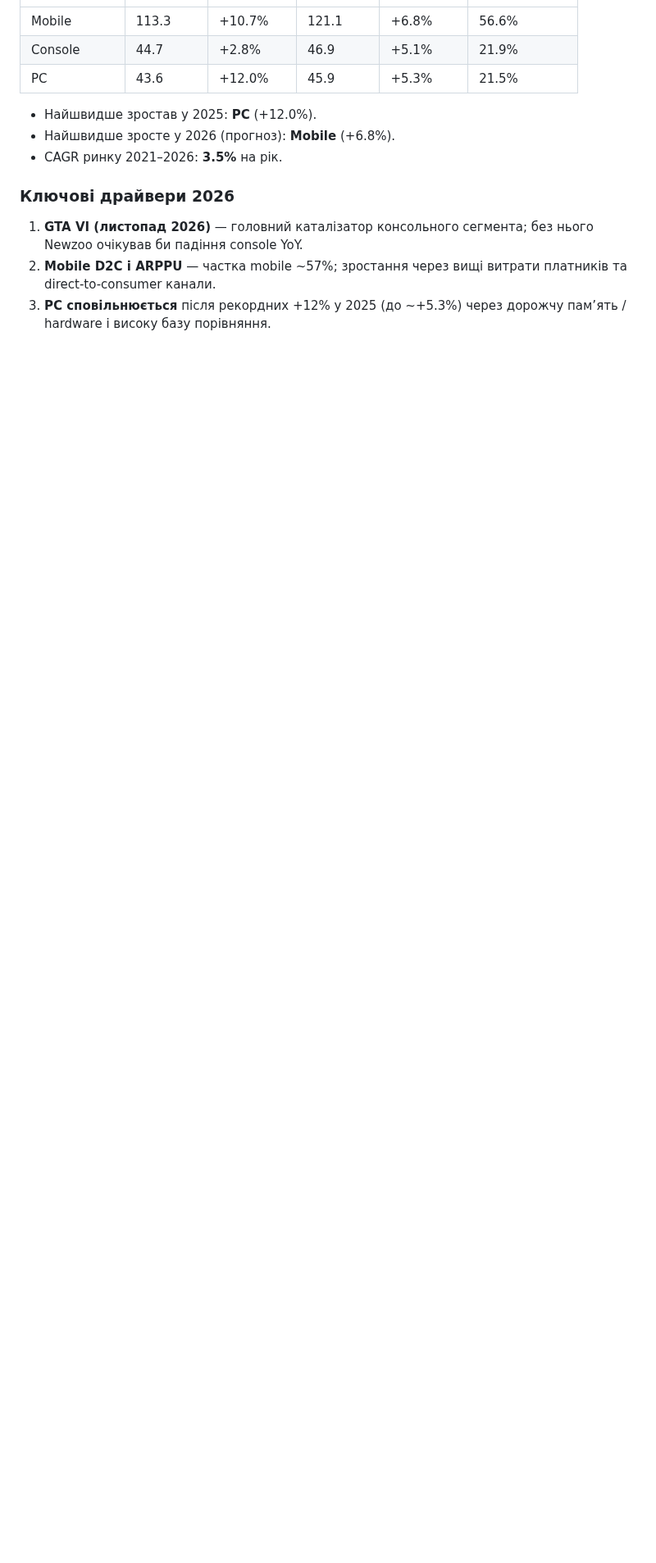
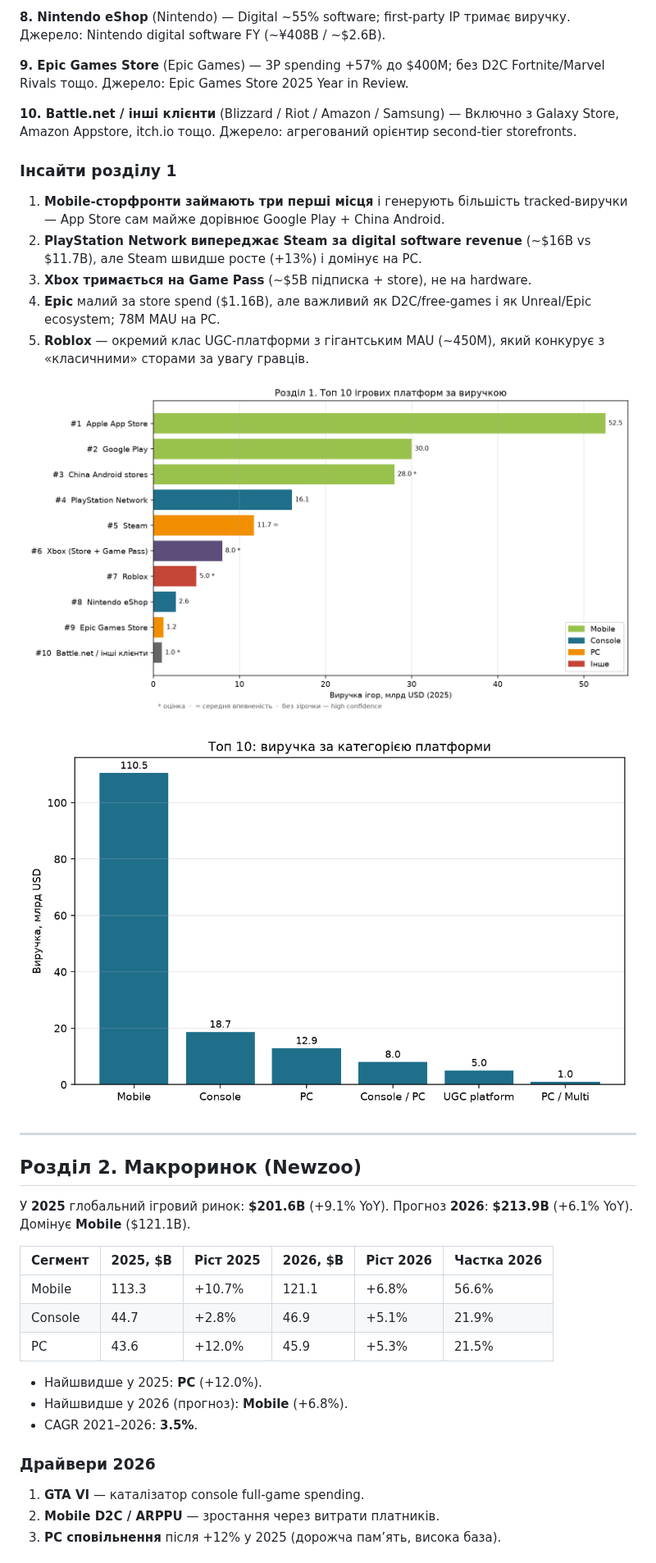
Before and after one commit to Kuliesch/dz1_python, a Markdown page: GAME_MARKET_REPORT.md, the part around one of its changes. Shown at 82% size. Rendered like a GitHub page; pictures changed too: output/top10_by_category.png (added), output/top10_platforms_revenue.png (added); blank space fills up the shorter version.

```diff
--- a/GAME_MARKET_REPORT.md
+++ b/GAME_MARKET_REPORT.md
@@ -13,14 +44,40 @@
+**8. Nintendo eShop** (Nintendo) — Digital ~55% software; first-party IP тримає виручку. Джерело: Nintendo digital software FY (~¥408B / ~$2.6B).
+
+**9. Epic Games Store** (Epic Games) — 3P spending +57% до $400M; без D2C Fortnite/Marvel Rivals тощо. Джерело: Epic Games Store 2025 Year in Review.
+
+**10. Battle.net / інші клієнти** (Blizzard / Riot / Amazon / Samsung) — Включно з Galaxy Store, Amazon Appstore, itch.io тощо. Джерело: агрегований орієнтир second-tier storefronts.
+
+### Інсайти розділу 1
+
+1. **Mobile-сторфронти займають три перші місця** і генерують більшість tracked-виручки — App Store сам майже дорівнює Google Play + China Android.
+2. **PlayStation Network випереджає Steam за digital software revenue** (~$16B vs $11.7B), але Steam швидше росте (+13%) і домінує на PC.
+3. **Xbox тримається на Game Pass** (~$5B підписка + store), не на hardware.
+4. **Epic** малий за store spend ($1.16B), але важливий як D2C/free-games і як Unreal/Epic ecosystem; 78M MAU на PC.
+5. **Roblox** — окремий клас UGC-платформи з гігантським MAU (~450M), який конкурує з «класичними» сторами за увагу гравців.
+
+![top10_platforms_revenue](output/top10_platforms_revenue.png)
+
+![top10_by_category](output/top10_by_category.png)
+
+---
+
+## Розділ 2. Макроринок (Newzoo)
+
+У **2025** глобальний ігровий ринок: **$201.6B** (+9.1% YoY). Прогноз **2026**: **$213.9B** (+6.1% YoY). Домінує **Mobile** ($121.1B).
+
+| Сегмент | 2025, $B | Ріст 2025 | 2026, $B | Ріст 2026 | Частка 2026 |
+|---------|----------|-----------|----------|-----------|-------------|
 | Mobile | 113.3 | +10.7% | 121.1 | +6.8% | 56.6% |
 | Console | 44.7 | +2.8% | 46.9 | +5.1% | 21.9% |
 | PC | 43.6 | +12.0% | 45.9 | +5.3% | 21.5% |
 
-- Найшвидше зростав у 2025: **PC** (+12.0%).
-- Найшвидше зросте у 2026 (прогноз): **Mobile** (+6.8%).
-- CAGR ринку 2021–2026: **3.5%** на рік.
+- Найшвидше у 2025: **PC** (+12.0%).
+- Найшвидше у 2026 (прогноз): **Mobile** (+6.8%).
+- CAGR 2021–2026: **3.5%**.
 
-### Ключові драйвери 2026
+### Драйвери 2026
 
-1. **GTA VI (листопад 2026)** — головний каталізатор консольного сегмента; без нього Newzoo очікував би падіння console YoY.
-2. **Mobile D2C і ARPPU** — частка mobile ~57%; зростання через вищі витрати платників та direct-to-consumer канали.
-3. **PC сповільнюється** після рекордних +12% у 2025 (до ~+5.3%) через дорожчу пам’ять / hardware і високу базу порівняння.
+1. **GTA VI** — каталізатор console full-game spending.
+2. **Mobile D2C / ARPPU** — зростання через витрати платників.
+3. **PC сповільнення** після +12% у 2025 (дорожча пам’ять, висока база).
 
```
Also changed, not shown: other parts of GAME_MARKET_REPORT.md (+68 -26 lines), README.md (+13 -5 lines), output/platform_revenue.png, output/platform_shares_2025.png, output/platform_shares_2026.png, 3 other files.
